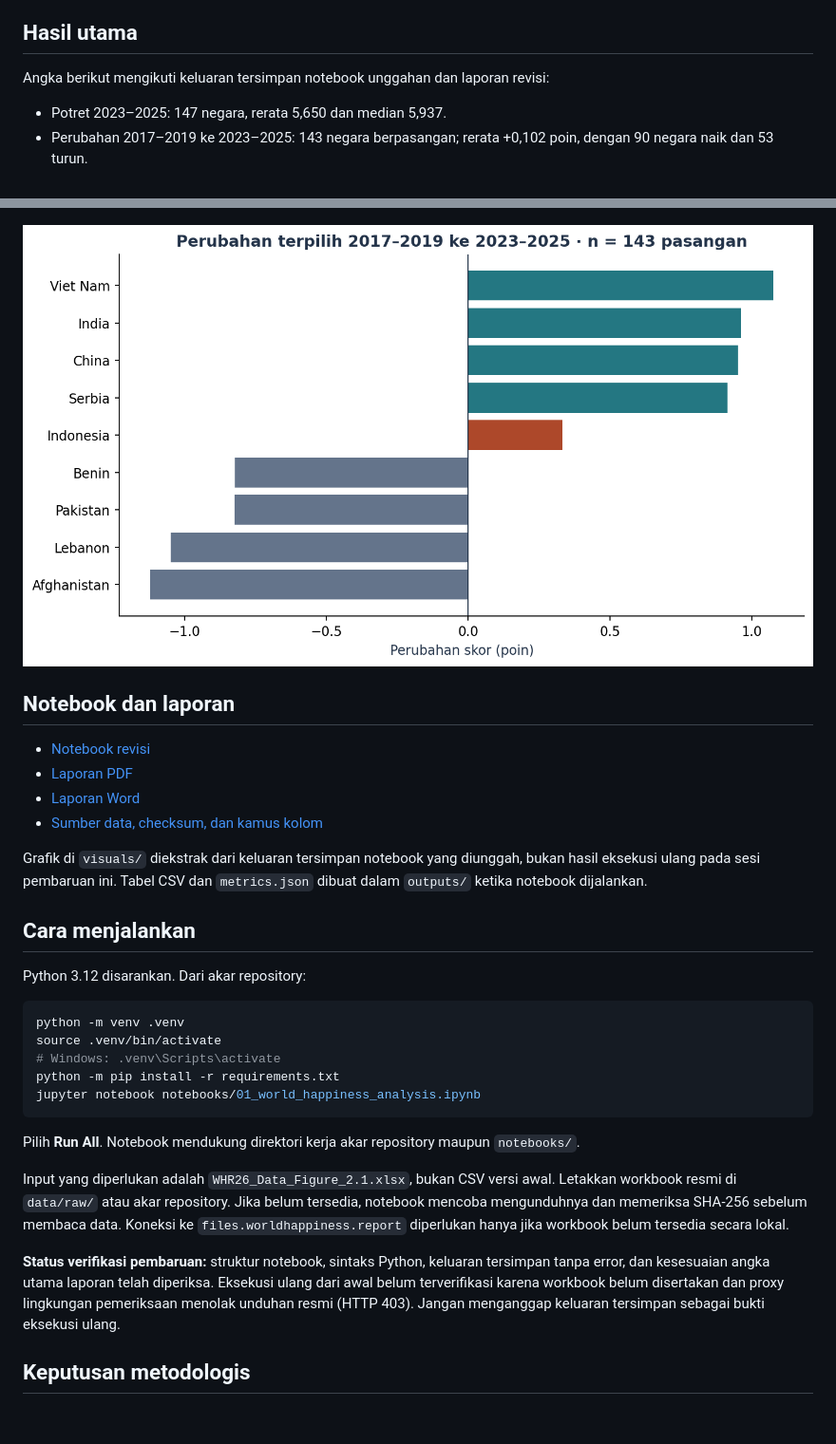
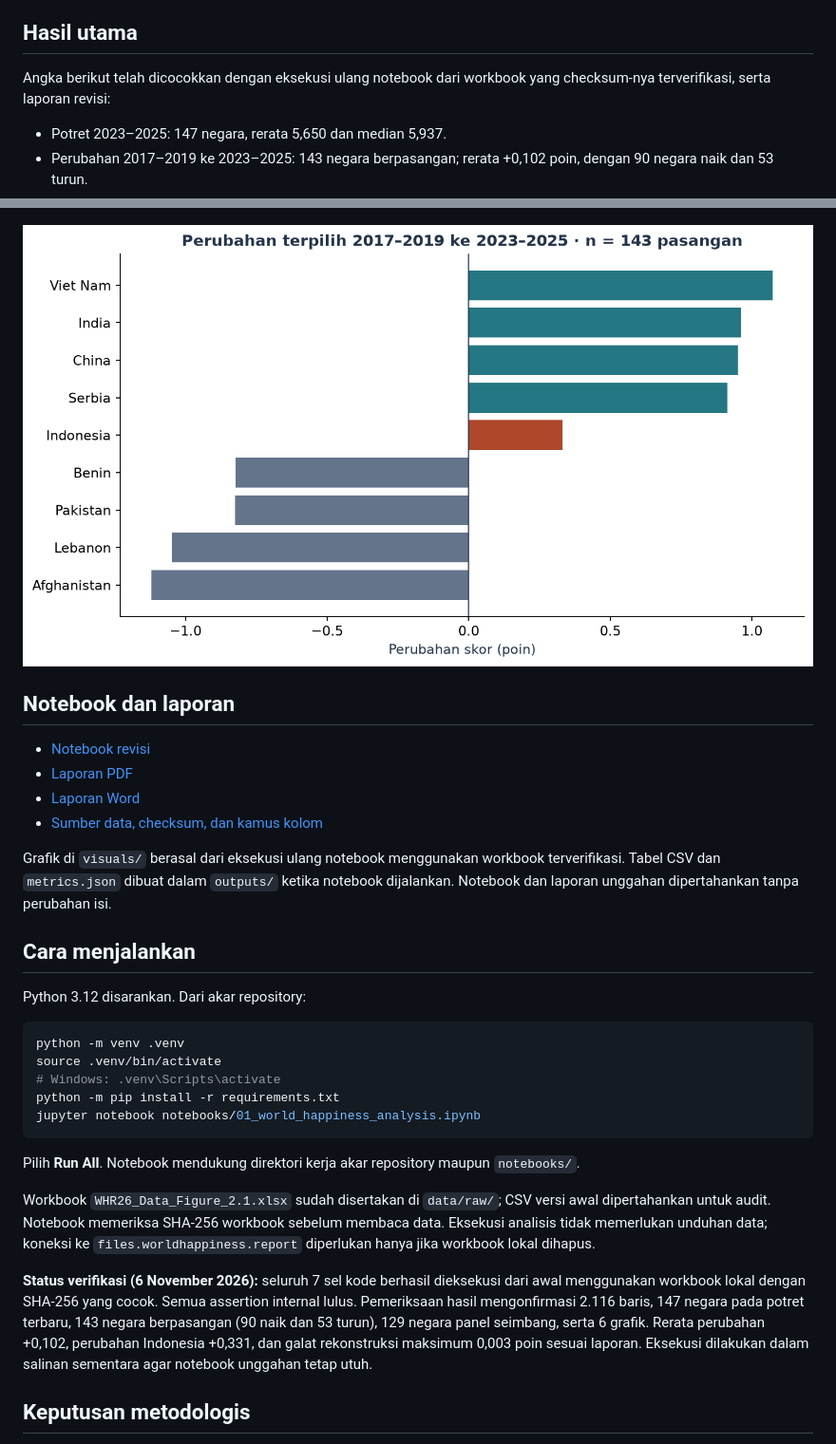
Before and after one commit to suryawinaldi/world-happiness-analysis, a Markdown page: README.md, 2 parts joined by grey strips. Shown at 95% size. GitHub-like rendering; pictures changed too: visuals/04_country_changes.png; blank space fills up the shorter version.

Commit message:
Include verified WHR workbook and validate revised analysis

```diff
--- a/README.md
+++ b/README.md
@@ -13,7 +13,7 @@ Analisis deskriptif evaluasi hidup lintas negara: distribusi skor 2023–2025, p
 
 ## Hasil utama
 
-Angka berikut mengikuti keluaran tersimpan notebook unggahan dan laporan revisi:
+Angka berikut telah dicocokkan dengan eksekusi ulang notebook dari workbook yang checksum-nya terverifikasi, serta laporan revisi:
 
 - Potret 2023–2025: 147 negara, rerata 5,650 dan median 5,937.
 - Perubahan 2017–2019 ke 2023–2025: 143 negara berpasangan; rerata +0,102 poin, dengan 90 negara naik dan 53 turun.
@@ -32,7 +32,7 @@ Angka berikut mengikuti keluaran tersimpan notebook unggahan dan laporan revisi:
 - [Laporan Word](reports/Laporan_World_Happiness_Analysis.docx)
 - [Sumber data, checksum, dan kamus kolom](data/README.md)
 
-Grafik di `visuals/` diekstrak dari keluaran tersimpan notebook yang diunggah, bukan hasil eksekusi ulang pada sesi pembaruan ini. Tabel CSV dan `metrics.json` dibuat dalam `outputs/` ketika notebook dijalankan.
+Grafik di `visuals/` berasal dari eksekusi ulang notebook menggunakan workbook terverifikasi. Tabel CSV dan `metrics.json` dibuat dalam `outputs/` ketika notebook dijalankan. Notebook dan laporan unggahan dipertahankan tanpa perubahan isi.
 
 ## Cara menjalankan
 
@@ -48,9 +48,9 @@ jupyter notebook notebooks/01_world_happiness_analysis.ipynb
 
 Pilih **Run All**. Notebook mendukung direktori kerja akar repository maupun `notebooks/`.
 
-Input yang diperlukan adalah `WHR26_Data_Figure_2.1.xlsx`, bukan CSV versi awal. Letakkan workbook resmi di `data/raw/` atau akar repository. Jika belum tersedia, notebook mencoba mengunduhnya dan memeriksa SHA-256 sebelum membaca data. Koneksi ke `files.worldhappiness.report` diperlukan hanya jika workbook belum tersedia secara lokal.
+Workbook `WHR26_Data_Figure_2.1.xlsx` sudah disertakan di `data/raw/`; CSV versi awal dipertahankan untuk audit. Notebook memeriksa SHA-256 workbook sebelum membaca data. Eksekusi analisis tidak memerlukan unduhan data; koneksi ke `files.worldhappiness.report` diperlukan hanya jika workbook lokal dihapus.
 
-**Status verifikasi pembaruan:** struktur notebook, sintaks Python, keluaran tersimpan tanpa error, dan kesesuaian angka utama laporan telah diperiksa. Eksekusi ulang dari awal belum terverifikasi karena workbook belum disertakan dan proxy lingkungan pemeriksaan menolak unduhan resmi (HTTP 403). Jangan menganggap keluaran tersimpan sebagai bukti eksekusi ulang.
+**Status verifikasi (6 November 2026):** seluruh 7 sel kode berhasil dieksekusi dari awal menggunakan workbook lokal dengan SHA-256 yang cocok. Semua assertion internal lulus. Pemeriksaan hasil mengonfirmasi 2.116 baris, 147 negara pada potret terbaru, 143 negara berpasangan (90 naik dan 53 turun), 129 negara panel seimbang, serta 6 grafik. Rerata perubahan +0,102, perubahan Indonesia +0,331, dan galat rekonstruksi maksimum 0,003 poin sesuai laporan. Eksekusi dilakukan dalam salinan sementara agar notebook unggahan tetap utuh.
 
 ## Keputusan metodologis
 
```
Also changed, not shown: data/README.md (+1 -1 lines), visuals/01_distribution.png, visuals/02_ranking_intervals.png, visuals/03_panel_trends.png, visuals/05_change_diagnostics.png, visuals/06_decomposition.png, 1 other file.
